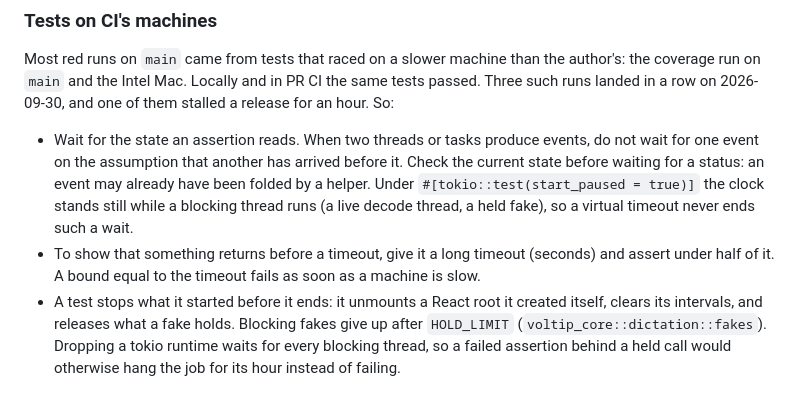
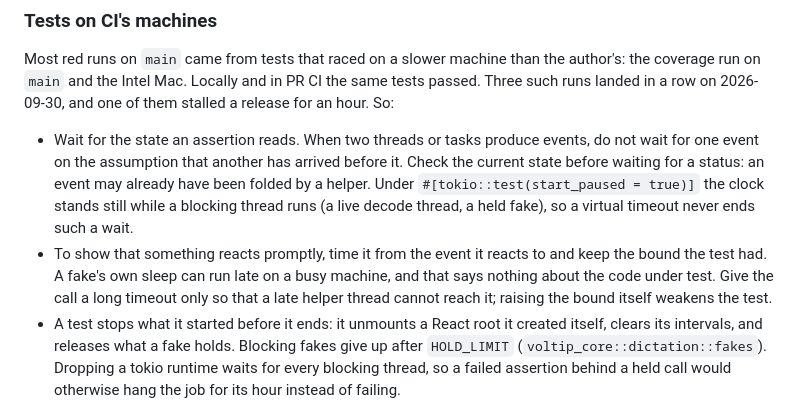
Before and after one commit to sunerpy/voltip, a Markdown page: AGENTS.md, the part around the change. GitHub-like rendering.

Commit message:
docs(agents): time a prompt reaction from its event, and keep the test's bound
The rule added in #27 said to give a call a long timeout and assert under
half of it. The goal review (round 2) rightly called the test written that
way a weakened one: raising the bound lets a slower reaction through. The
rule now says to time the reaction from the event it reacts to and keep
the bound, with a long timeout only so that a late helper thread cannot
reach it, as the late-copy test now does.

Co-Authored-By: Claude Opus 5.5 (1M context) <noreply@anthropic.com>

```diff
--- a/AGENTS.md
+++ b/AGENTS.md
@@ -89,8 +89,10 @@ runs landed in a row on 2026-09-30, and one of them stalled a release for an hou
   waiting for a status: an event may already have been folded by a helper. Under
   `#[tokio::test(start_paused = true)]` the clock stands still while a blocking thread runs (a live
   decode thread, a held fake), so a virtual timeout never ends such a wait.
-- To show that something returns before a timeout, give it a long timeout (seconds) and assert
-  under half of it. A bound equal to the timeout fails as soon as a machine is slow.
+- To show that something reacts promptly, time it from the event it reacts to and keep the bound
+  the test had. A fake's own sleep can run late on a busy machine, and that says nothing about the
+  code under test. Give the call a long timeout only so that a late helper thread cannot reach
+  it; raising the bound itself weakens the test.
 - A test stops what it started before it ends: it unmounts a React root it created itself, clears
   its intervals, and releases what a fake holds. Blocking fakes give up after `HOLD_LIMIT`
   (`voltip_core::dictation::fakes`). Dropping a tokio runtime waits for every blocking thread, so a
```
